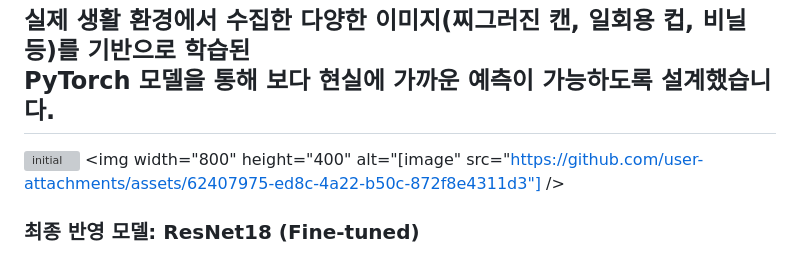
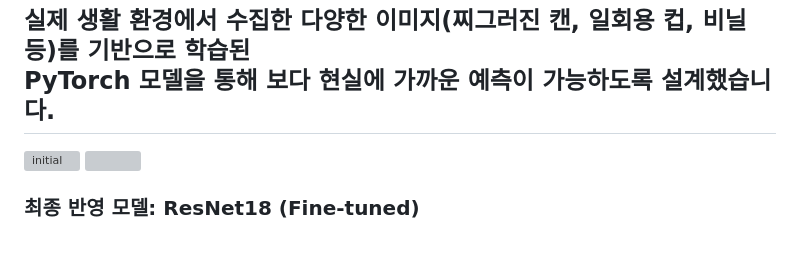
Before and after one commit to leemis825/garbage_recycling, a Markdown page: README.md, the part around the change. Drawn GitHub-style; grey boxes are pictures that could not be loaded.

```diff
--- a/README.md
+++ b/README.md
@@ -8,7 +8,7 @@
 PyTorch 모델을 통해 **보다 현실에 가까운 예측**이 가능하도록 설계했습니다.
 ---
 ![initial](https://github.com/user-attachments/assets/62407975-ed8c-4a22-b50c-872f8e4311d3)
-<img width="800" height="400" alt="[image" src="https://github.com/user-attachments/assets/62407975-ed8c-4a22-b50c-872f8e4311d3"] />
+<img src="https://github.com/user-attachments/assets/62407975-ed8c-4a22-b50c-872f8e4311d3" width ="400" height="800">
 
 
 ### 최종 반영 모델: ResNet18 (Fine-tuned)
```
